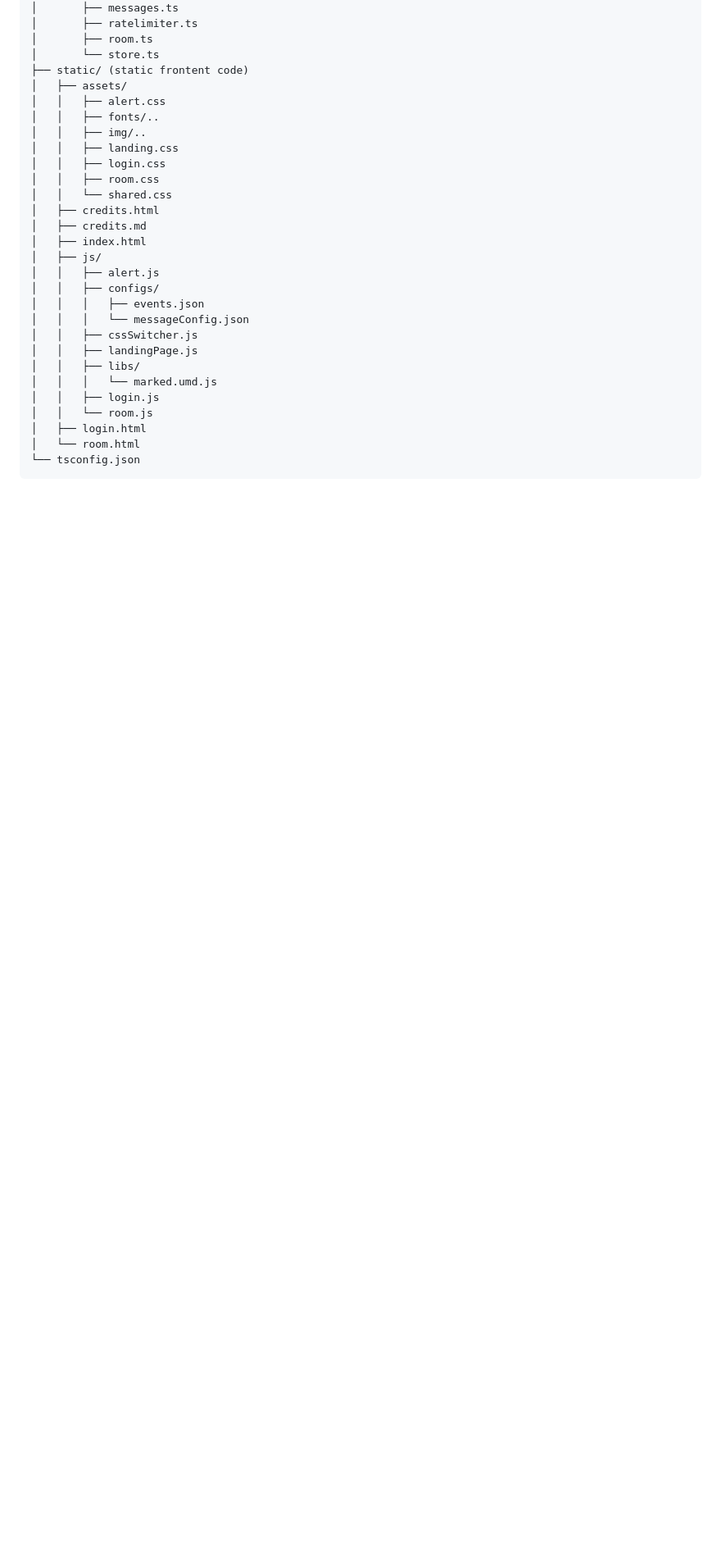
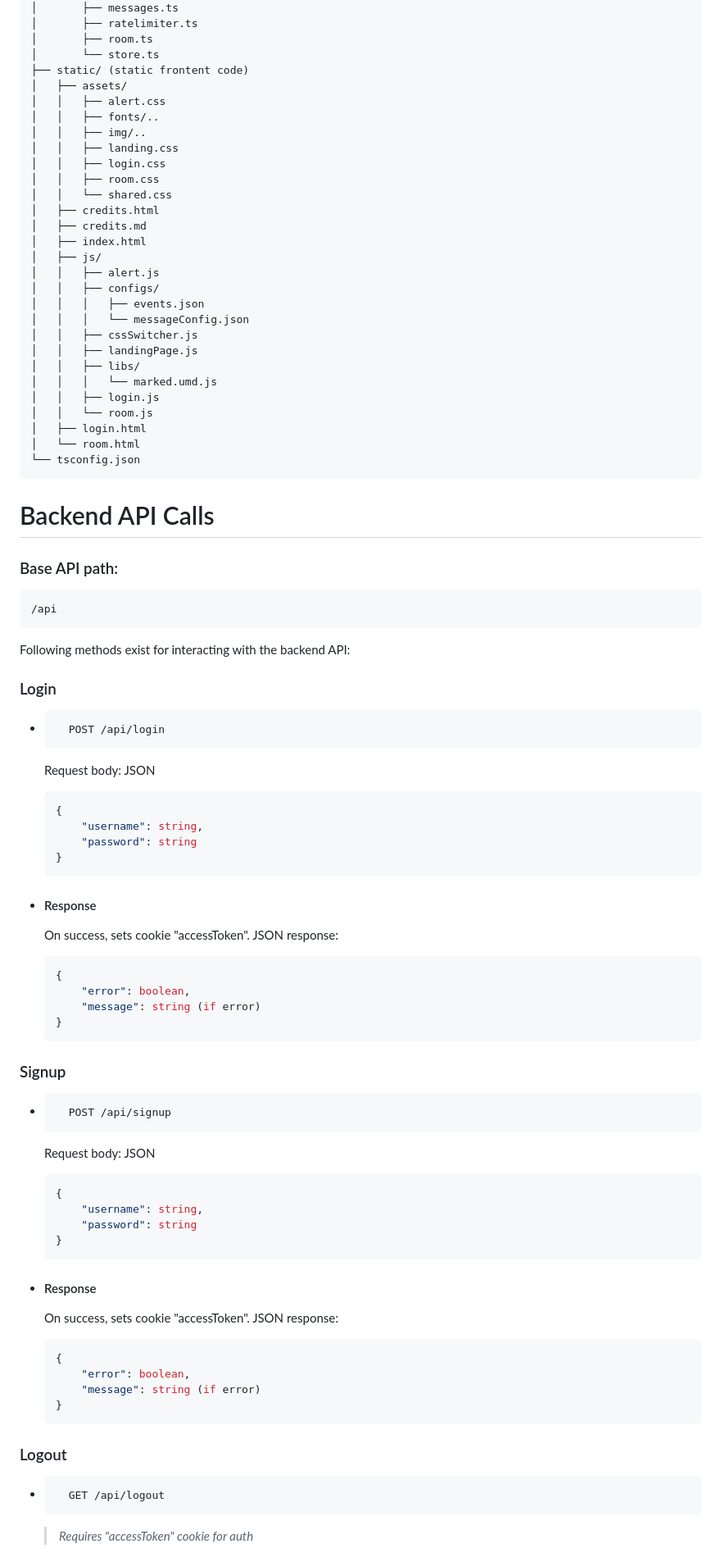
Before and after one commit to Person-0/silentcord, a Markdown page: README.md, the part around one of its changes. Shown at 82% size. Rendered like a GitHub page; blank space fills up the shorter version.

Commit message:
Added API calls docs. WebSocket docs is left

`````diff
--- a/README.md
+++ b/README.md
@@ -136,3 +136,62 @@ silentcord/
 └── tsconfig.json
 ```
 
+# Backend API Calls
+
+### Base API path:
+```
+/api
+````
+
+Following methods exist for interacting with the backend API:
+
+### Login
+- ```
+    POST /api/login
+  ```
+    Request body: JSON
+    ```json
+    {
+        "username": string,
+        "password": string
+    }
+    ```
+
+- #### Response
+    On success, sets cookie "accessToken".
+    JSON response:
+    ```json
+    {
+        "error": boolean,
+        "message": string (if error)
+    }
+    ```
+
+### Signup
+- ```
+    POST /api/signup
+  ```
+    Request body: JSON
+    ```json
+    {
+        "username": string,
+        "password": string
+    }
+    ```
+
+- #### Response
+    On success, sets cookie "accessToken".
+    JSON response:
+    ```json
+    {
+        "error": boolean,
+        "message": string (if error)
+    }
+    ```
+
+### Logout
+- ```
+    GET /api/logout
+  ```
+  > *Requires "accessToken" cookie for auth*
+
`````
Also changed, not shown: other parts of README.md (+87 -0 lines).
